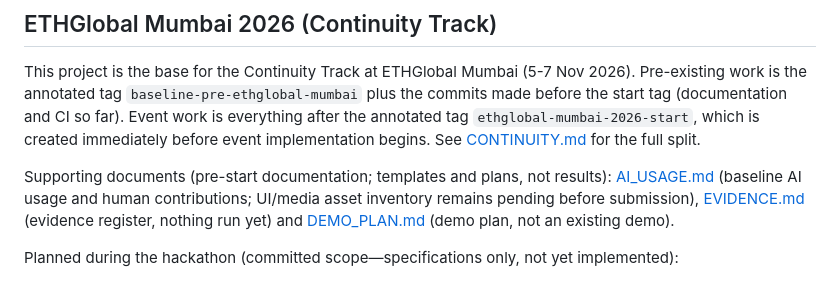
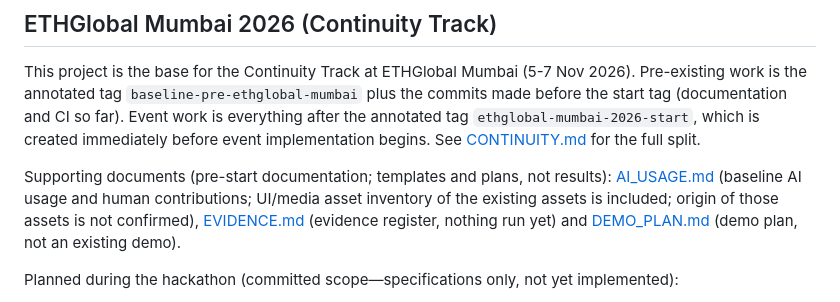
Before and after one commit to ozzyshaik-org/world-supersonic-public, a Markdown page: README.md, the part around the change. Rendered like a GitHub page.

Commit message:
docs: pre-start baseline documentation: asset inventory and published AI artifacts in AI_USAGE.md

```diff
--- a/README.md
+++ b/README.md
@@ -33,7 +33,7 @@ This project is the base for the Continuity Track at ETHGlobal Mumbai (5-7 Nov 2
 tag `baseline-pre-ethglobal-mumbai` plus the commits made before the start tag (documentation and CI so far). Event work is everything after
 the annotated tag `ethglobal-mumbai-2026-start`, which is created immediately before event implementation begins. See [CONTINUITY.md](CONTINUITY.md) for the full split.
 
-Supporting documents (pre-start documentation; templates and plans, not results): [AI_USAGE.md](AI_USAGE.md) (baseline AI usage and human contributions; UI/media asset inventory remains pending before submission), [EVIDENCE.md](EVIDENCE.md) (evidence register, nothing run yet) and [DEMO_PLAN.md](DEMO_PLAN.md) (demo plan, not an existing demo).
+Supporting documents (pre-start documentation; templates and plans, not results): [AI_USAGE.md](AI_USAGE.md) (baseline AI usage and human contributions; UI/media asset inventory of the existing assets is included; origin of those assets is not confirmed), [EVIDENCE.md](EVIDENCE.md) (evidence register, nothing run yet) and [DEMO_PLAN.md](DEMO_PLAN.md) (demo plan, not an existing demo).
 
 Planned during the hackathon (committed scope—specifications only, not yet implemented):
 
```
Also changed, not shown: AI_USAGE.md (+38 -5 lines).
